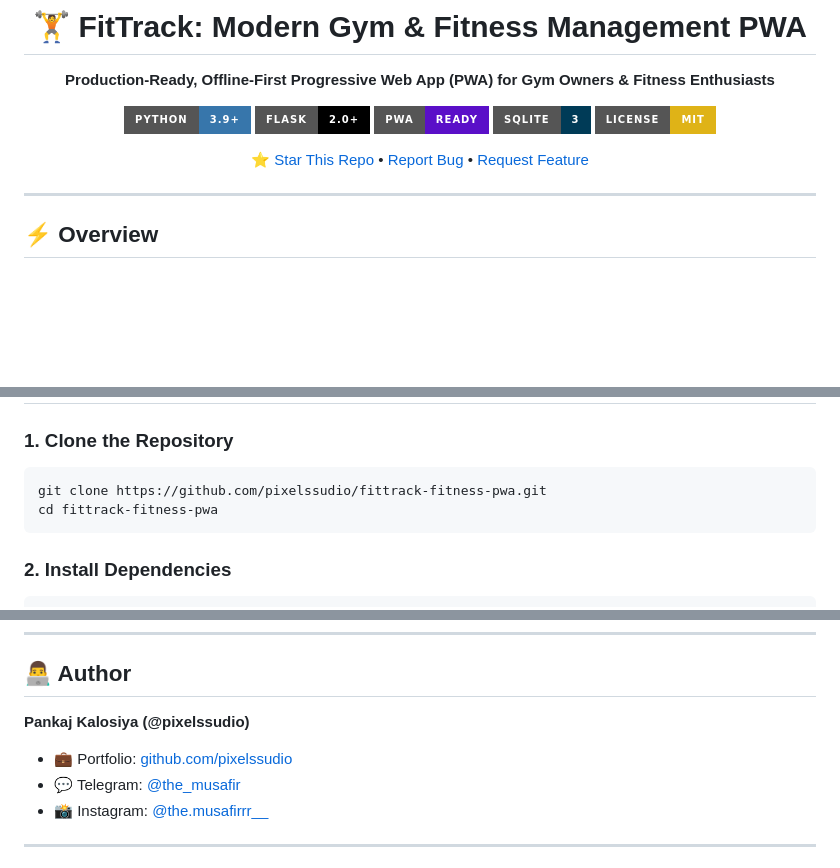
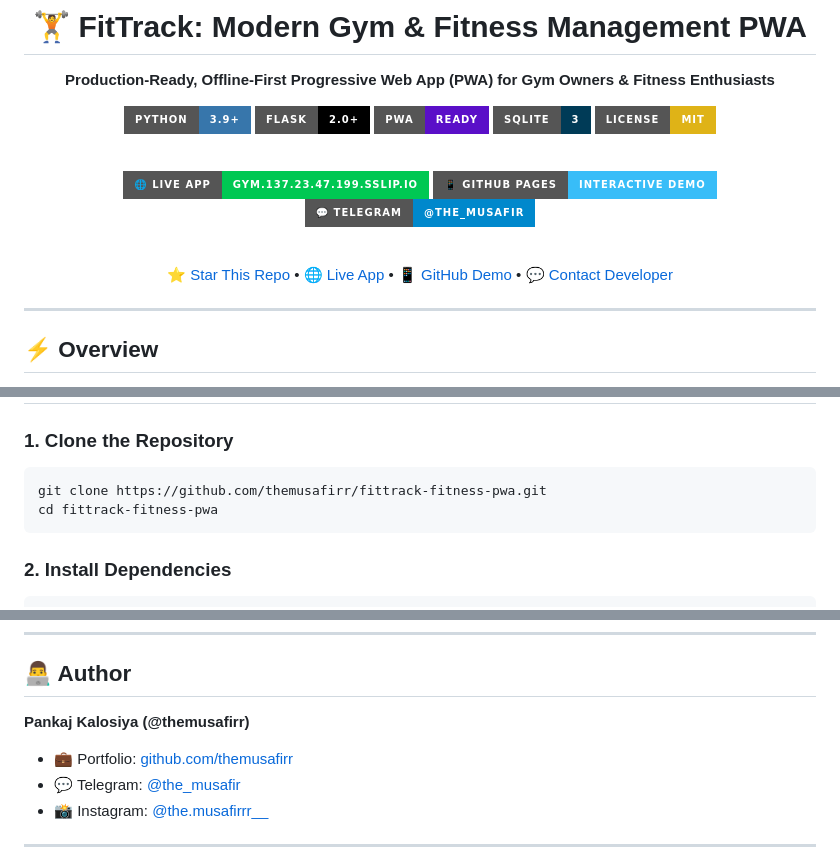
Before and after one commit to themusafirr/fittrack-fitness-pwa, a Markdown page: README.md, 3 parts joined by grey strips. Rendered like a GitHub page; badges without logos; blank space fills up the shorter version.

Commit message:
docs: polish README with live demo badges and themusafirr branding

````diff
--- a/README.md
+++ b/README.md
@@ -10,7 +10,15 @@
 [![SQLite](https://img.shields.io/badge/SQLite-3-003B57?style=for-the-badge&logo=sqlite&logoColor=white)](https://sqlite.org)
 [![License: MIT](https://img.shields.io/badge/License-MIT-yellow.svg?style=for-the-badge)](LICENSE)
 
-[⭐ Star This Repo](https://github.com/pixelssudio/fittrack-fitness-pwa) • [Report Bug](https://github.com/pixelssudio/fittrack-fitness-pwa/issues) • [Request Feature](https://github.com/pixelssudio/fittrack-fitness-pwa/issues)
+<br/>
+
+[![Live Production VPS](https://img.shields.io/badge/🌐_Live_App-gym.137.23.47.199.sslip.io-00C853?style=for-the-badge&logo=google-chrome&logoColor=white)](https://gym.137.23.47.199.sslip.io)
+[![GitHub Pages Demo](https://img.shields.io/badge/📱_GitHub_Pages-Interactive_Demo-38BDF8?style=for-the-badge&logo=github&logoColor=white)](https://themusafirr.github.io/fittrack-fitness-pwa/)
+[![Telegram Support](https://img.shields.io/badge/💬_Telegram-@the__musafir-0088cc?style=for-the-badge&logo=telegram&logoColor=white)](https://t.me/the_musafir)
+
+<br/>
+
+[⭐ Star This Repo](https://github.com/themusafirr/fittrack-fitness-pwa) • [🌐 Live App](https://gym.137.23.47.199.sslip.io) • [📱 GitHub Demo](https://themusafirr.github.io/fittrack-fitness-pwa/) • [💬 Contact Developer](https://t.me/the_musafir)
 
 </div>
 
@@ -57,7 +65,7 @@ Built with **Python (Flask)** and **SQLite**, it features offline support via a
 
 ### 1. Clone the Repository
 ```bash
-git clone https://github.com/pixelssudio/fittrack-fitness-pwa.git
+git clone https://github.com/themusafirr/fittrack-fitness-pwa.git
 cd fittrack-fitness-pwa
 ```
 
@@ -76,8 +84,8 @@ Open your browser and navigate to `http://127.0.0.1:5000`.
 
 ## 👨‍💻 Author
 
-**Pankaj Kalosiya (@pixelssudio)**
-- 💼 Portfolio: [github.com/pixelssudio](https://github.com/pixelssudio)
+**Pankaj Kalosiya (@themusafirr)**
+- 💼 Portfolio: [github.com/themusafirr](https://github.com/themusafirr)
 - 💬 Telegram: [@the_musafir](https://t.me/the_musafir)
 - 📸 Instagram: [@the.musafirrr__](https://instagram.com/the.musafirrr__)
 
````
